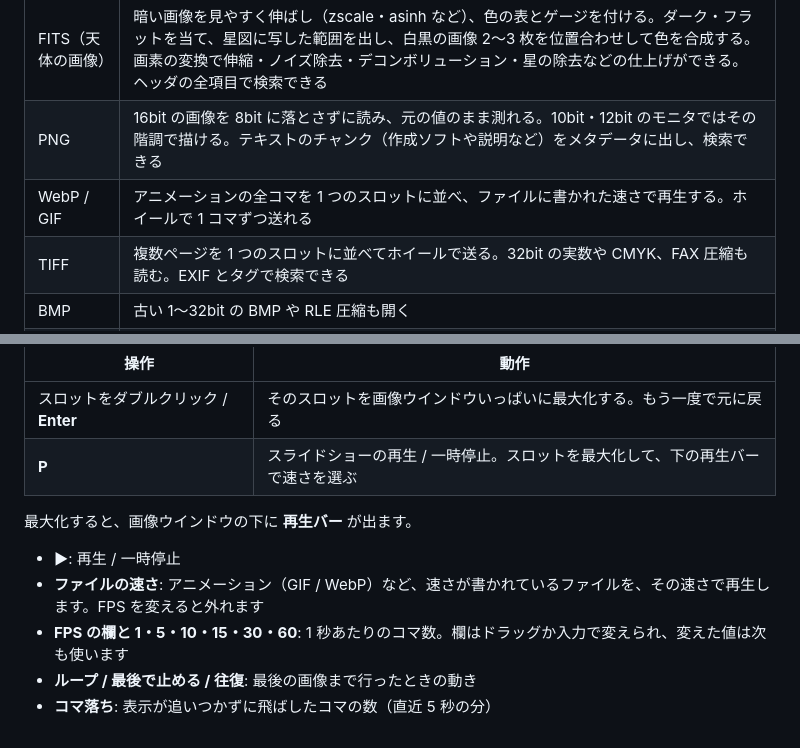
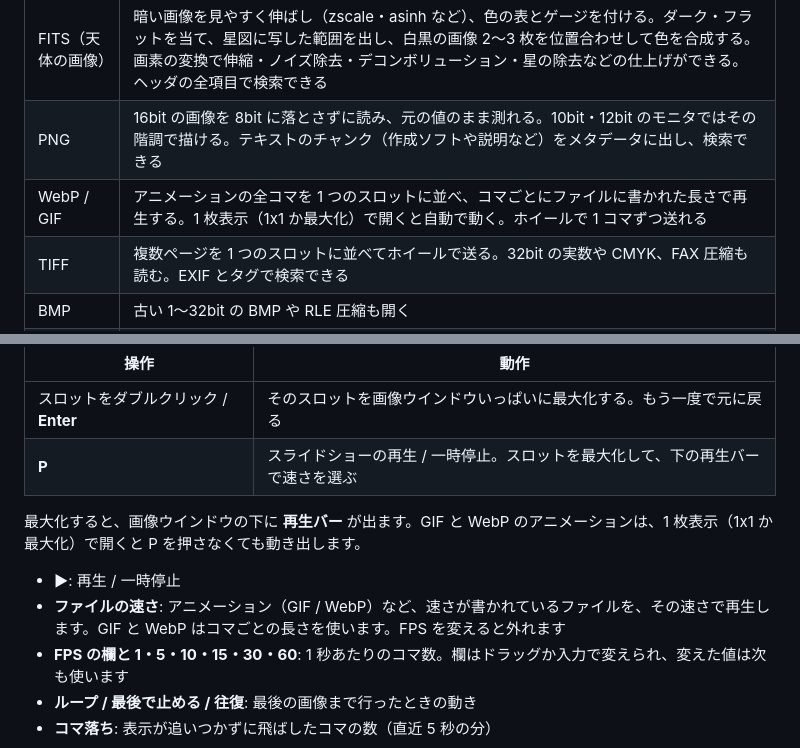
Before and after one commit to xex-ken-xex/vw, a Markdown page: README.md, 2 parts joined by grey strips. Drawn GitHub-style.

Commit message:
README に GIF・WebP の自動再生とコマごとの長さを書く
Co-Authored-By: Claude Opus 5.5 <noreply@anthropic.com>
Claude-Session: https://claude.ai/code/session_01PwokjAGnX2Ka39AHCpwnNd

```diff
--- a/README.md
+++ b/README.md
@@ -59,7 +59,7 @@ JPEG でも RAW でも FITS でも、ZIP の中の画像でも、整理と検索
 | カメラ RAW | まずカメラの埋め込みプレビューをすぐ出し、裏でセンサーのデータから現像して差し替える。同じ名前の JPEG と組にして比べられる。`vwbatch` で現像して書き出せる |
 | FITS（天体の画像） | 暗い画像を見やすく伸ばし（zscale・asinh など）、色の表とゲージを付ける。ダーク・フラットを当て、星図に写した範囲を出し、白黒の画像 2〜3 枚を位置合わせして色を合成する。画素の変換で伸縮・ノイズ除去・デコンボリューション・星の除去などの仕上げができる。ヘッダの全項目で検索できる |
 | PNG | 16bit の画像を 8bit に落とさずに読み、元の値のまま測れる。10bit・12bit のモニタではその階調で描ける。テキストのチャンク（作成ソフトや説明など）をメタデータに出し、検索できる |
-| WebP / GIF | アニメーションの全コマを 1 つのスロットに並べ、ファイルに書かれた速さで再生する。ホイールで 1 コマずつ送れる |
+| WebP / GIF | アニメーションの全コマを 1 つのスロットに並べ、コマごとにファイルに書かれた長さで再生する。1 枚表示（1x1 か最大化）で開くと自動で動く。ホイールで 1 コマずつ送れる |
 | TIFF | 複数ページを 1 つのスロットに並べてホイールで送る。32bit の実数や CMYK、FAX 圧縮も読む。EXIF とタグで検索できる |
 | BMP | 古い 1〜32bit の BMP や RLE 圧縮も開く |
 | ZIP / 7z / tar | 展開の手間なくフォルダと同じように開く（パスワード付きも）。中の画像も検索カタログに入り、見つけたものを取り出せる。中の画像にはラベルを付けられない（読むだけ） |
@@ -343,10 +343,10 @@ vw はメインウインドウの中を、4 つのウインドウに分けて使
 | スロットをダブルクリック / **Enter** | そのスロットを画像ウインドウいっぱいに最大化する。もう一度で元に戻る |
 | **P** | スライドショーの再生 / 一時停止。スロットを最大化して、下の再生バーで速さを選ぶ |
 
-最大化すると、画像ウインドウの下に **再生バー** が出ます。
+最大化すると、画像ウインドウの下に **再生バー** が出ます。GIF と WebP のアニメーションは、1 枚表示（1x1 か最大化）で開くと P を押さなくても動き出します。
 
 - **▶**: 再生 / 一時停止
-- **ファイルの速さ**: アニメーション（GIF / WebP）など、速さが書かれているファイルを、その速さで再生します。FPS を変えると外れます
+- **ファイルの速さ**: アニメーション（GIF / WebP）など、速さが書かれているファイルを、その速さで再生します。GIF と WebP はコマごとの長さを使います。FPS を変えると外れます
 - **FPS の欄と 1・5・10・15・30・60**: 1 秒あたりのコマ数。欄はドラッグか入力で変えられ、変えた値は次も使います
 - **ループ / 最後で止める / 往復**: 最後の画像まで行ったときの動き
 - **コマ落ち**: 表示が追いつかずに飛ばしたコマの数（直近 5 秒の分）
```
